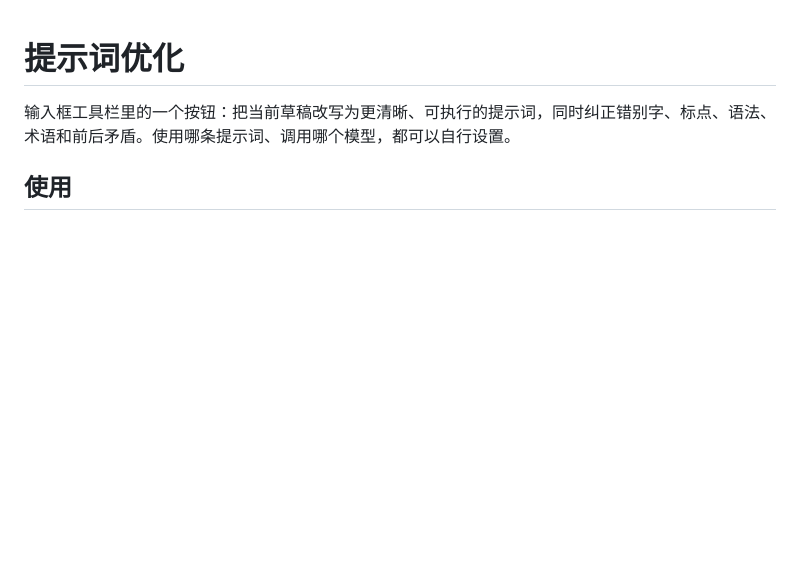
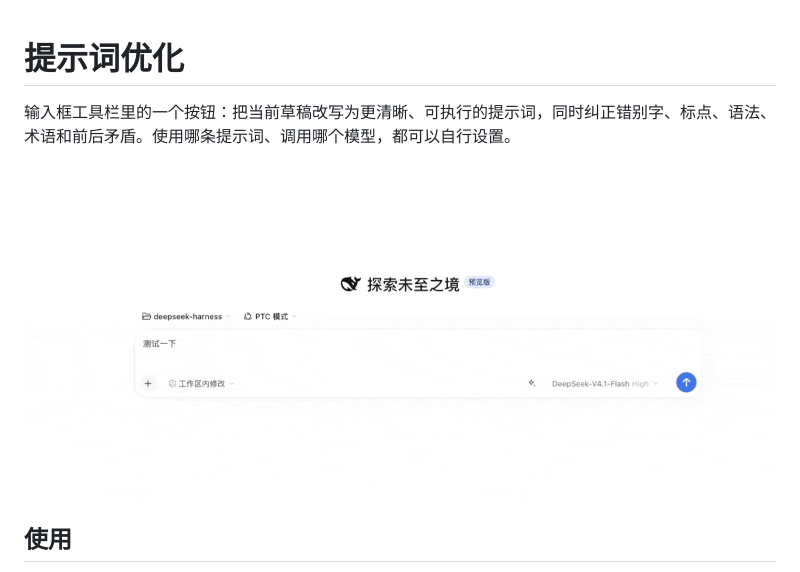
Before and after one commit to kongchenhui/dsh-prompt-tuner, a Markdown page: README.md, the part around the change. GitHub-like rendering; pictures changed too: docs/demo.gif (added); blank space fills up the shorter version.

Commit message:
docs: add a usage demo
Show the button turning "测试一下" into a structured prompt, so the README
opens with the actual behaviour instead of describing it in prose.

The gif lives under docs/ and stays out of the npm tarball, because files
is an allowlist.

```diff
--- a/README.md
+++ b/README.md
@@ -1,6 +1,8 @@
 # 提示词优化
 
 输入框工具栏里的一个按钮：把当前草稿改写为更清晰、可执行的提示词，同时纠正错别字、标点、语法、术语和前后矛盾。使用哪条提示词、调用哪个模型，都可以自行设置。
+
+![把草稿「测试一下」改写为可执行的提示词](docs/demo.gif)
 
 ## 使用
 
```
